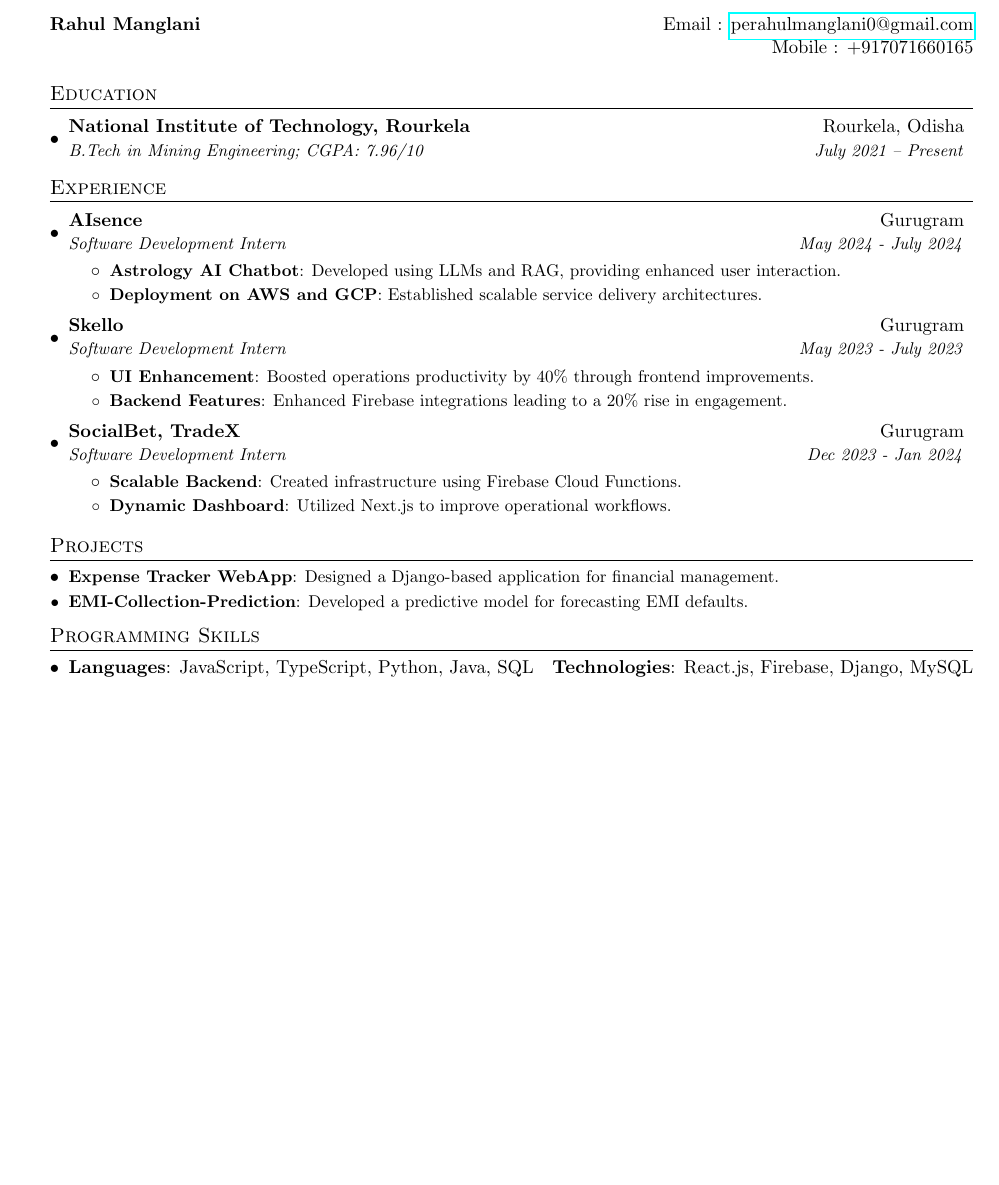
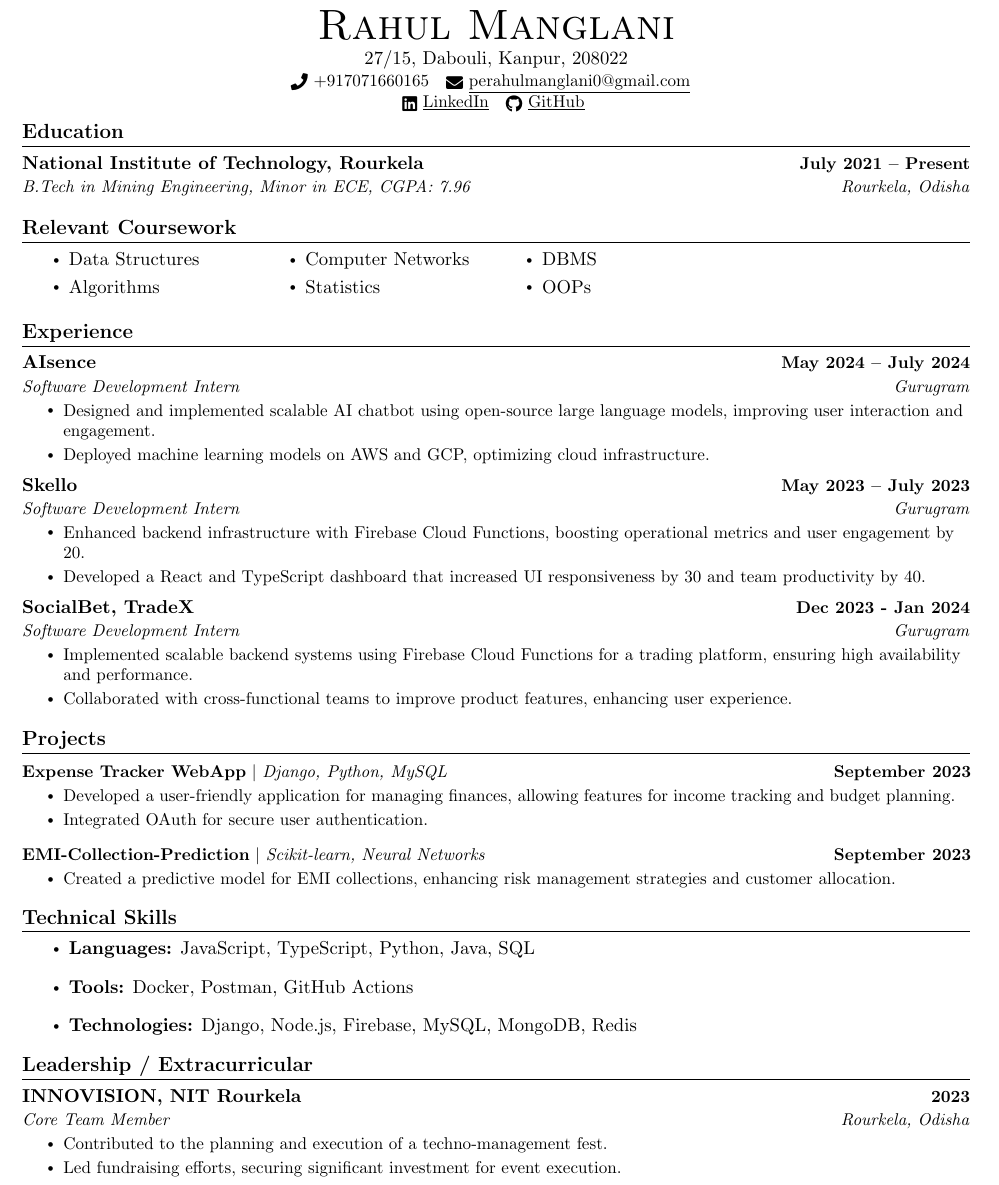
Before and after one commit to Rahul-2202/Vestra-main, a LaTeX document (temp.tex): part of the page, cut so that both start at the same text, the shorter picture padded with empty space. Compiled offline with pdfLaTeX.

Commit message:
Update temp.tex

```diff
--- a/temp.tex
+++ b/temp.tex
@@ -65,74 +90,114 @@
 
     \begin{document}
+    \begin{center}
+        {\Huge \scshape Rahul Manglani }\\
+        \vspace{1pt}
+        27/15, Dabouli, Kanpur, 208022 \\ \vspace{1pt}
+        \small \raisebox{-0.1\height}\faPhone\ +917071660165 ~ \href{mailto:perahulmanglani0@gmail.com}{\raisebox{-0.2\height}\faEnvelope\ \underline{perahulmanglani0@gmail.com}} ~
 
-%----------HEADING-----------------
-\begin{tabular*}{\textwidth}{l@{\extracolsep{\fill}}r}
-    \textbf{Rahul Manglani} & Email : \href{mailto:perahulmanglani0@gmail.com}{perahulmanglani0@gmail.com}\\
-    & Mobile : +917071660165 \\
-\end{tabular*}
+        \href{Linkedin}{\raisebox{-0.2\height}\faLinkedin\ \underline{LinkedIn}} ~
+        \href{Github}{\raisebox{-0.2\height}\faGithub\ \underline{GitHub}}
+        \vspace{-8pt}
+    \end{center}
 
-%-----------EDUCATION-----------------
     \section{Education}
     \resumeSubHeadingListStart
+
         \resumeSubheading
-    {National Institute of Technology, Rourkela}{Rourkela, Odisha}
-    {B.Tech in Mining Engineering; CGPA: 7.96/10}{July 2021 -- Present}
+        {National Institute of Technology, Rourkela}{July 2021 – Present}
+        {B.Tech in Mining Engineering, Minor in ECE, CGPA: 7.96}{Rourkela, Odisha}
+
     \resumeSubHeadingListEnd
 
-%-----------EXPERIENCE-----------------
+    % Relevant Coursework
+    \section{Relevant Coursework}
+    \begin{multicols}{4}
+    \begin{itemize}[itemsep=-2pt]
+    \item Data Structures
+\item Algorithms
+\item Computer Networks
+\item Statistics
+\item DBMS
+\item OOPs
+    \end{itemize}
+    \end{multicols}
+
+
+    % Experience Section
     \section{Experience}
     \resumeSubHeadingListStart
 
         \resumeSubheading
-    {AIsence}{Gurugram}
-    {Software Development Intern}{May 2024 - July 2024}
+        {AIsence}{May 2024 – July 2024}
+        {Software Development Intern}{Gurugram}
         \resumeItemListStart
-        \resumeItem{Astrology AI Chatbot}
-        {Developed using LLMs and RAG, providing enhanced user interaction.}
-        \resumeItem{Deployment on AWS and GCP}
-        {Established scalable service delivery architectures.}
+            \resumeItem{Designed and implemented scalable AI chatbot using open-source large language models, improving user interaction and engagement.}
+    \resumeItem{Deployed machine learning models on AWS and GCP, optimizing cloud infrastructure.}
         \resumeItemListEnd
 
+
         \resumeSubheading
-    {Skello}{Gurugram}
-    {Software Development Intern}{May 2023 - July 2023}
+        {Skello}{May 2023 – July 2023}
+        {Software Development Intern}{Gurugram}
         \resumeItemListStart
-        \resumeItem{UI Enhancement}
-        {Boosted operations productivity by 40\% through frontend improvements.}
-        \resumeItem{Backend Features}
-        {Enhanced Firebase integrations leading to a 20\% rise in engagement.}
+            \resumeItem{Enhanced backend infrastructure with Firebase Cloud Functions, boosting operational metrics and user engagement by 20.}
+    \resumeItem{Developed a React and TypeScript dashboard that increased UI responsiveness by 30 and team productivity by 40.}
         \resumeItemListEnd
 
+
         \resumeSubheading
-    {SocialBet, TradeX}{Gurugram}
-    {Software Development Intern}{Dec 2023 - Jan 2024}
+        {SocialBet, TradeX}{Dec 2023 - Jan 2024}
+        {Software Development Intern}{Gurugram}
         \resumeItemListStart
-        \resumeItem{Scalable Backend}
-        {Created infrastructure using Firebase Cloud Functions.}
-        \resumeItem{Dynamic Dashboard}
-        {Utilized Next.js to improve operational workflows.}
+            \resumeItem{Implemented scalable backend systems using Firebase Cloud Functions for a trading platform, ensuring high availability and performance.}
+    \resumeItem{Collaborated with cross-functional teams to improve product features, enhancing user experience.}
         \resumeItemListEnd
 
     \resumeSubHeadingListEnd
 
-%-----------PROJECTS-----------------
     \section{Projects}
+    \vspace{-5pt}
     \resumeSubHeadingListStart
-    \resumeSubItem{Expense Tracker WebApp}
-    {Designed a Django-based application for financial management.}
-    \resumeSubItem{EMI-Collection-Prediction}
-    {Developed a predictive model for forecasting EMI defaults.}
+
+        \resumeProjectHeading
+            {\textbf{Expense Tracker WebApp} $|$ \emph{Django, Python, MySQL}}{September 2023}
+            \resumeItemListStart
+                    \resumeItem{ Developed a user-friendly application for managing finances, allowing features for income tracking and budget planning.}
+        \resumeItem{Integrated OAuth for secure user authentication.}
+            \resumeItemListEnd
+            \vspace{-13pt}
+
+
+        \resumeProjectHeading
+            {\textbf{EMI-Collection-Prediction} $|$ \emph{Scikit-learn, Neural Networks}}{September 2023}
+            \resumeItemListStart
+                    \resumeItem{Created a predictive model for EMI collections, enhancing risk management strategies and customer allocation.}
+            \resumeItemListEnd
+            \vspace{-13pt}
+
+    \resumeSubHeadingListEnd
+    \vspace{0pt}
+
+    % Technical Skills Section
+    \section{Technical Skills}
+    \resumeItemListStart
+    \item \textbf{Languages:} JavaScript, TypeScript, Python, Java, SQL
+    \item \textbf{Tools:} Docker, Postman, GitHub Actions
+    \item \textbf{Technologies:} Django, Node.js, Firebase, MySQL, MongoDB, Redis
+    \resumeItemListEnd
+
+    \vspace{-10pt}
+    \section{Leadership / Extracurricular}
+    \resumeSubHeadingListStart
+
+        \resumeSubheading
+        {INNOVISION, NIT Rourkela}{2023}
+        {Core Team Member}{Rourkela, Odisha}
+        \resumeItemListStart
+        \resumeItem{Contributed to the planning and execution of a techno-management fest.}
+\resumeItem{Led fundraising efforts, securing significant investment for event execution.}
+        \resumeItemListEnd
+
     \resumeSubHeadingListEnd
 
-%--------PROGRAMMING SKILLS------------
-\section{Programming Skills}
-\resumeSubHeadingListStart
-\item{
-    \textbf{Languages}{: JavaScript, TypeScript, Python, Java, SQL}
-    \hfill
-    \textbf{Technologies}{: React.js, Firebase, Django, MySQL}
-}
-\resumeSubHeadingListEnd
-
-%-------------------------------------------
     \end{document}
```
Also changed, not shown: temp.tex (71 more changed lines). Lines whose indentation alone changed are shown as unchanged.
